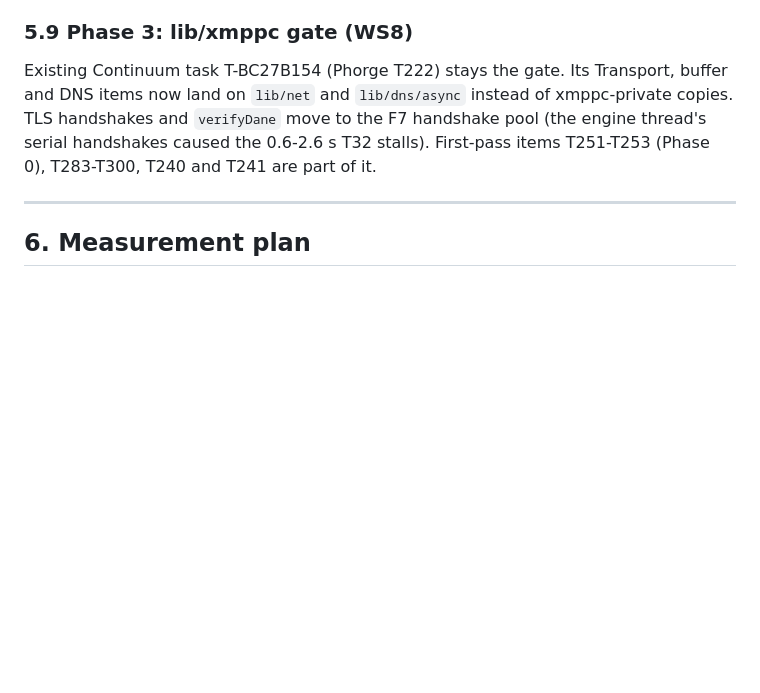
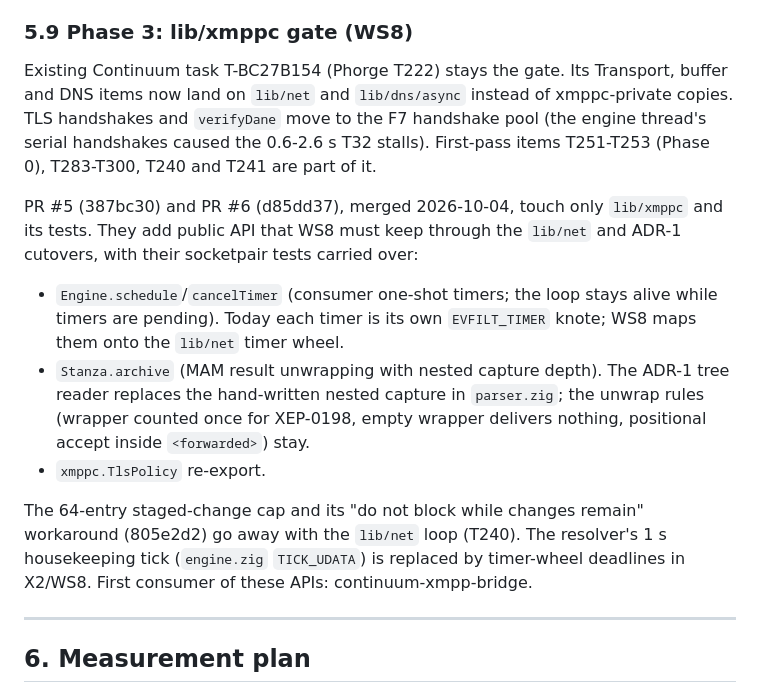
Before and after one commit to securemessage/xmppd, a Markdown page: doc/T197_QUALITY_SWEEP.md, the part around the change. GitHub-like rendering; blank space fills up the shorter version.

Commit message:
docs(T197): note PR 5/6 API that WS8 must preserve

```diff
--- a/doc/T197_QUALITY_SWEEP.md
+++ b/doc/T197_QUALITY_SWEEP.md
@@ -646,6 +646,24 @@ F7 handshake pool (the engine thread's serial handshakes caused the 0.6-2.6 s
 T32 stalls). First-pass items T251-T253 (Phase 0), T283-T300, T240 and T241
 are part of it.
 
+PR #5 (387bc30) and PR #6 (d85dd37), merged 2026-10-04, touch only
+`lib/xmppc` and its tests. They add public API that WS8 must keep through
+the `lib/net` and ADR-1 cutovers, with their socketpair tests carried over:
+
+- `Engine.schedule`/`cancelTimer` (consumer one-shot timers; the loop stays
+  alive while timers are pending). Today each timer is its own
+  `EVFILT_TIMER` knote; WS8 maps them onto the `lib/net` timer wheel.
+- `Stanza.archive` (MAM result unwrapping with nested capture depth). The
+  ADR-1 tree reader replaces the hand-written nested capture in
+  `parser.zig`; the unwrap rules (wrapper counted once for XEP-0198, empty
+  wrapper delivers nothing, positional accept inside `<forwarded>`) stay.
+- `xmppc.TlsPolicy` re-export.
+
+The 64-entry staged-change cap and its "do not block while changes remain"
+workaround (805e2d2) go away with the `lib/net` loop (T240). The resolver's
+1 s housekeeping tick (`engine.zig` `TICK_UDATA`) is replaced by timer-wheel
+deadlines in X2/WS8. First consumer of these APIs: continuum-xmpp-bridge.
+
 ---
 
 ## 6. Measurement plan
```
